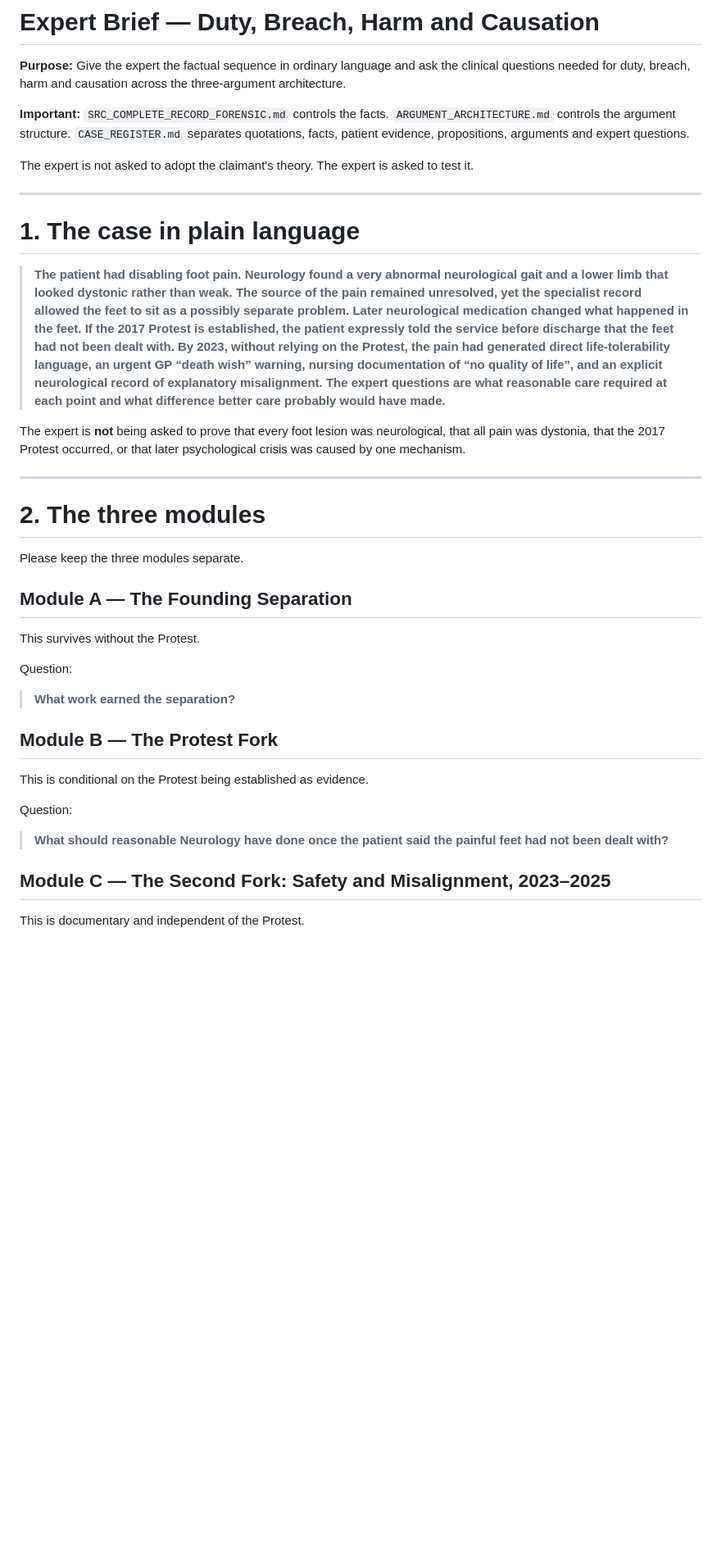
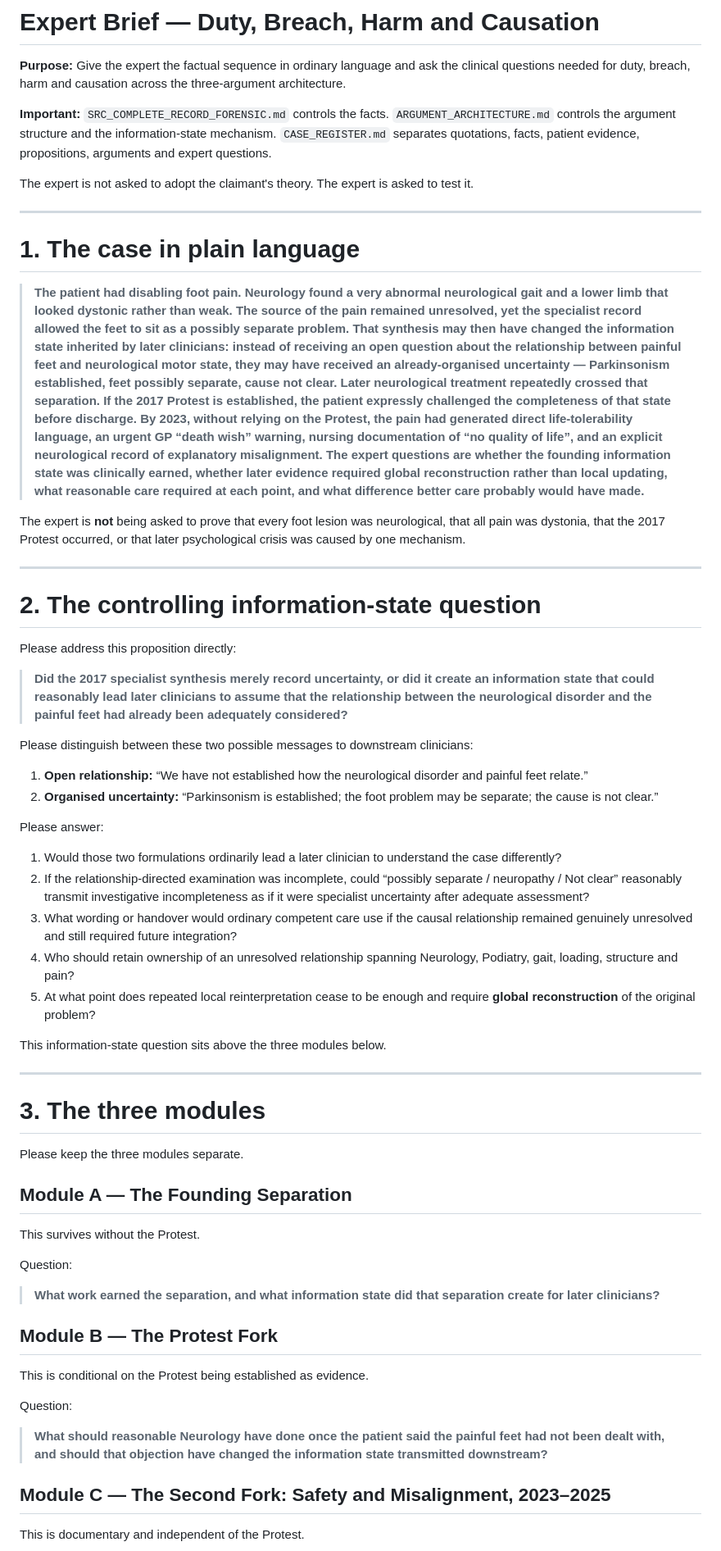
Before and after one commit to TitanicParker/stronger-formulation, a Markdown page: EXPERT_BRIEF_DUTY_BREACH_CAUSATION.md, the part around one of its changes. Shown at 82% size. Rendered like a GitHub page; blank space fills up the shorter version.

Commit message:
Add information inheritance and global reconstruction questions

```diff
--- a/EXPERT_BRIEF_DUTY_BREACH_CAUSATION.md
+++ b/EXPERT_BRIEF_DUTY_BREACH_CAUSATION.md
@@ -2,7 +2,7 @@
 
 **Purpose:** Give the expert the factual sequence in ordinary language and ask the clinical questions needed for duty, breach, harm and causation across the three-argument architecture.
 
-**Important:** `SRC_COMPLETE_RECORD_FORENSIC.md` controls the facts. `ARGUMENT_ARCHITECTURE.md` controls the argument structure. `CASE_REGISTER.md` separates quotations, facts, patient evidence, propositions, arguments and expert questions.
+**Important:** `SRC_COMPLETE_RECORD_FORENSIC.md` controls the facts. `ARGUMENT_ARCHITECTURE.md` controls the argument structure and the information-state mechanism. `CASE_REGISTER.md` separates quotations, facts, patient evidence, propositions, arguments and expert questions.
 
 The expert is not asked to adopt the claimant's theory. The expert is asked to test it.
 
@@ -10,13 +10,36 @@ The expert is not asked to adopt the claimant's theory. The expert is asked to t
 
 # 1. The case in plain language
 
-> **The patient had disabling foot pain. Neurology found a very abnormal neurological gait and a lower limb that looked dystonic rather than weak. The source of the pain remained unresolved, yet the specialist record allowed the feet to sit as a possibly separate problem. Later neurological medication changed what happened in the feet. If the 2017 Protest is established, the patient expressly told the service before discharge that the feet had not been dealt with. By 2023, without relying on the Protest, the pain had generated direct life-tolerability language, an urgent GP “death wish” warning, nursing documentation of “no quality of life”, and an explicit neurological record of explanatory misalignment. The expert questions are what reasonable care required at each point and what difference better care probably would have made.**
+> **The patient had disabling foot pain. Neurology found a very abnormal neurological gait and a lower limb that looked dystonic rather than weak. The source of the pain remained unresolved, yet the specialist record allowed the feet to sit as a possibly separate problem. That synthesis may then have changed the information state inherited by later clinicians: instead of receiving an open question about the relationship between painful feet and neurological motor state, they may have received an already-organised uncertainty — Parkinsonism established, feet possibly separate, cause not clear. Later neurological treatment repeatedly crossed that separation. If the 2017 Protest is established, the patient expressly challenged the completeness of that state before discharge. By 2023, without relying on the Protest, the pain had generated direct life-tolerability language, an urgent GP “death wish” warning, nursing documentation of “no quality of life”, and an explicit neurological record of explanatory misalignment. The expert questions are whether the founding information state was clinically earned, whether later evidence required global reconstruction rather than local updating, what reasonable care required at each point, and what difference better care probably would have made.**
 
 The expert is **not** being asked to prove that every foot lesion was neurological, that all pain was dystonia, that the 2017 Protest occurred, or that later psychological crisis was caused by one mechanism.
 
 ---
 
-# 2. The three modules
+# 2. The controlling information-state question
+
+Please address this proposition directly:
+
+> **Did the 2017 specialist synthesis merely record uncertainty, or did it create an information state that could reasonably lead later clinicians to assume that the relationship between the neurological disorder and the painful feet had already been adequately considered?**
+
+Please distinguish between these two possible messages to downstream clinicians:
+
+1. **Open relationship:** “We have not established how the neurological disorder and painful feet relate.”
+2. **Organised uncertainty:** “Parkinsonism is established; the foot problem may be separate; the cause is not clear.”
+
+Please answer:
+
+1. Would those two formulations ordinarily lead a later clinician to understand the case differently?
+2. If the relationship-directed examination was incomplete, could “possibly separate / neuropathy / Not clear” reasonably transmit investigative incompleteness as if it were specialist uncertainty after adequate assessment?
+3. What wording or handover would ordinary competent care use if the causal relationship remained genuinely unresolved and still required future integration?
+4. Who should retain ownership of an unresolved relationship spanning Neurology, Podiatry, gait, loading, structure and pain?
+5. At what point does repeated local reinterpretation cease to be enough and require **global reconstruction** of the original problem?
+
+This information-state question sits above the three modules below.
+
+---
+
+# 3. The three modules
 
 Please keep the three modules separate.
 
@@ -26,7 +49,7 @@ This survives without the Protest.
 
 Question:
 
-> **What work earned the separation?**
+> **What work earned the separation, and what information state did that separation create for later clinicians?**
 
 ## Module B — The Protest Fork
 
@@ -34,7 +57,7 @@ This is conditional on the Protest being established as evidence.
 
 Question:
 
-> **What should reasonable Neurology have done once the patient said the painful feet had not been dealt with?**
+> **What should reasonable Neurology have done once the patient said the painful feet had not been dealt with, and should that objection have changed the information state transmitted downstream?**
 
 ## Module C — The Second Fork: Safety and Misalignment, 2023–2025
 
```
Also changed, not shown: other parts of EXPERT_BRIEF_DUTY_BREACH_CAUSATION.md (+35 -22 lines).
